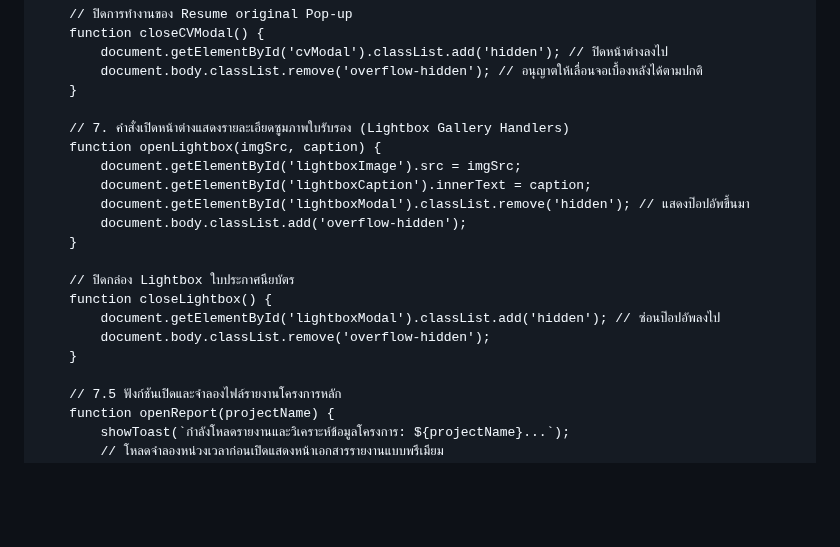
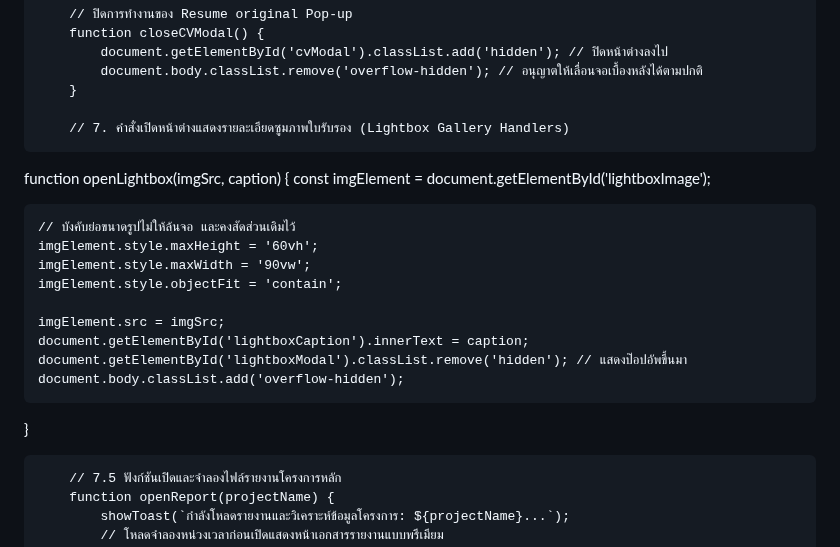
Before and after one commit to nonglukkluanthaisong/Portfolio-Nongluk-Kluanthaisong, a Markdown page: README.md, the part around the change. Drawn GitHub-style; blank space fills up the shorter version.

```diff
--- a/README.md
+++ b/README.md
@@ -1249,18 +1249,19 @@ I am highly motivated to secure an internship where I can gain hands-on experien
         }
 
         // 7. คำสั่งเปิดหน้าต่างแสดงรายละเอียดซูมภาพใบรับรอง (Lightbox Gallery Handlers)
-        function openLightbox(imgSrc, caption) {
-            document.getElementById('lightboxImage').src = imgSrc;
-            document.getElementById('lightboxCaption').innerText = caption;
-            document.getElementById('lightboxModal').classList.remove('hidden'); // แสดงป๊อปอัพขึ้นมา
-            document.body.classList.add('overflow-hidden');
-        }
+function openLightbox(imgSrc, caption) {
+    const imgElement = document.getElementById('lightboxImage');
 
-        // ปิดกล่อง Lightbox ใบประกาศนียบัตร
-        function closeLightbox() {
-            document.getElementById('lightboxModal').classList.add('hidden'); // ซ่อนป๊อปอัพลงไป
-            document.body.classList.remove('overflow-hidden');
-        }
+    // บังคับย่อขนาดรูปไม่ให้ล้นจอ และคงสัดส่วนเดิมไว้
+    imgElement.style.maxHeight = '60vh';
+    imgElement.style.maxWidth = '90vw';
+    imgElement.style.objectFit = 'contain';
+
+    imgElement.src = imgSrc;
+    document.getElementById('lightboxCaption').innerText = caption;
+    document.getElementById('lightboxModal').classList.remove('hidden'); // แสดงป๊อปอัพขึ้นมา
+    document.body.classList.add('overflow-hidden');
+}
 
         // 7.5 ฟังก์ชันเปิดและจำลองไฟล์รายงานโครงการหลัก
         function openReport(projectName) {
```
